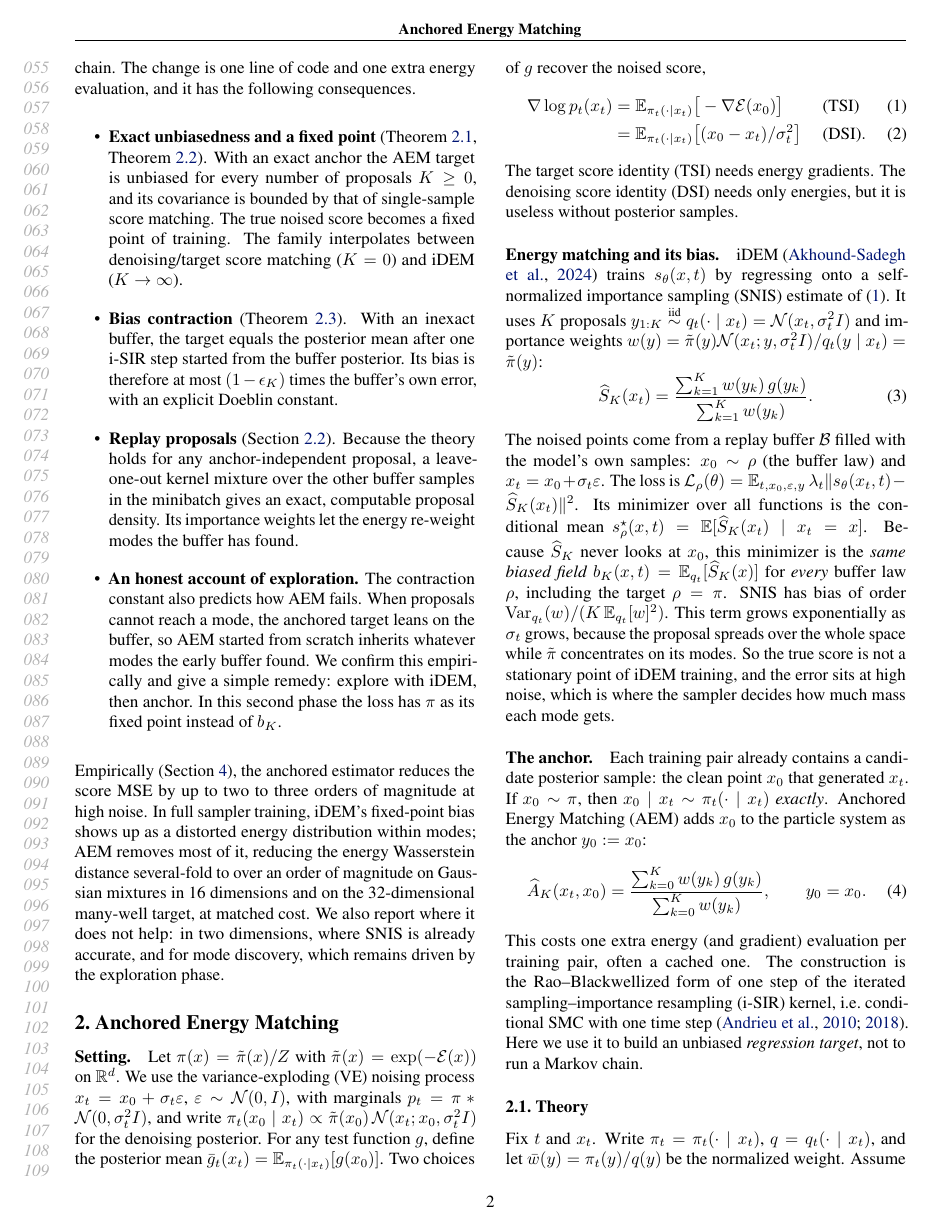
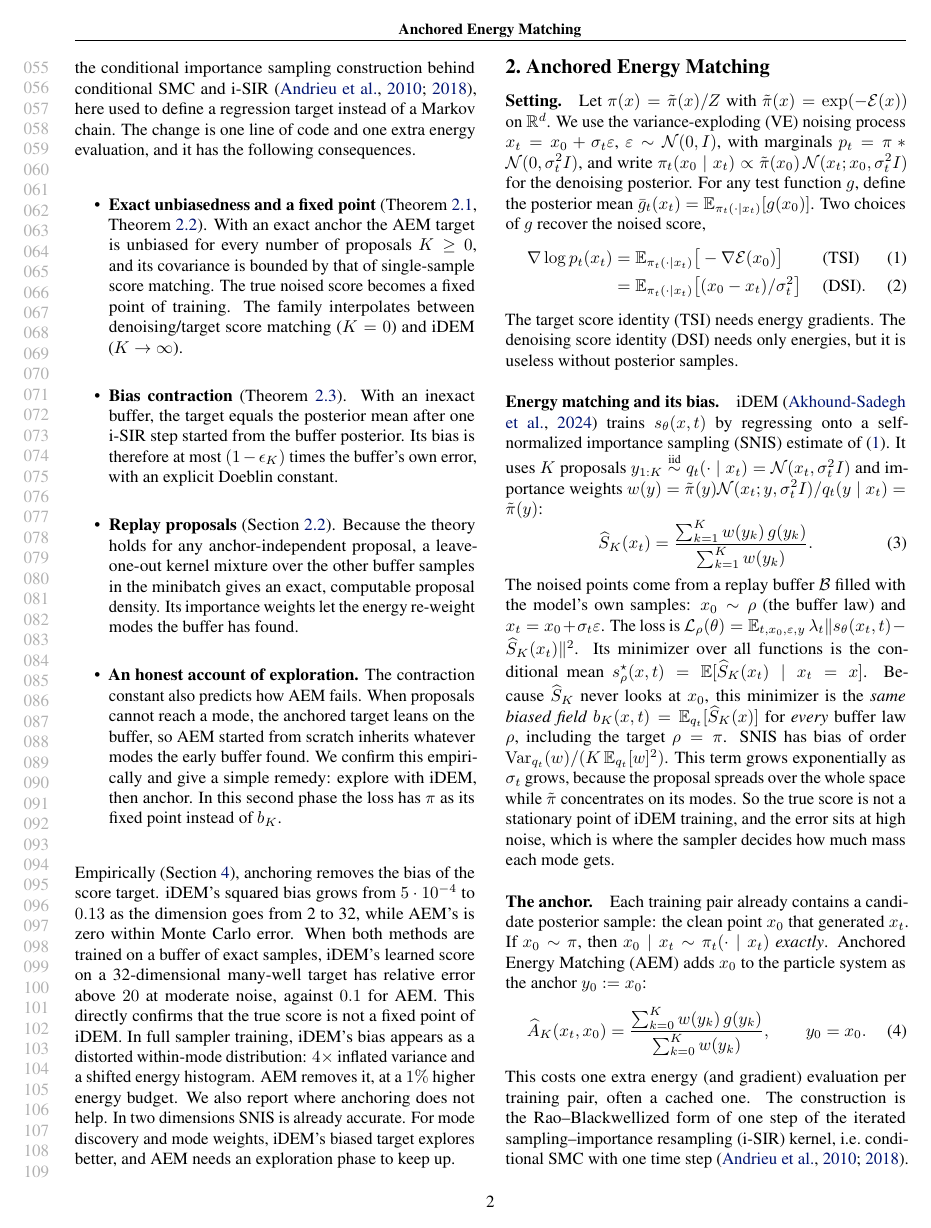
Before and after one commit to vinhqdang/ICML2027, a LaTeX paper (paper/main.tex, which reads paper/sec_intro.tex): page 2 of 12. Compiled offline with pdfLaTeX.

Commit message:
Update abstract and intro with oracle findings

```diff
--- a/paper/sec_intro.tex
+++ b/paper/sec_intro.tex
@@ -18,4 +18,7 @@ We point out that every energy-matching training pair already contains the missi
 \item \textbf{An honest account of exploration.} The contraction constant also predicts how AEM fails. When proposals cannot reach a mode, the anchored target leans on the buffer, so AEM started from scratch inherits whatever modes the early buffer found. We confirm this empirically and give a simple remedy: explore with iDEM, then anchor. In this second phase the loss has $\pi$ as its fixed point instead of $b_K$.
 \end{itemize}
 
-Empirically (\cref{sec:experiments}), the anchored estimator reduces the score MSE by up to two to three orders of magnitude at high noise. In full sampler training, iDEM's fixed-point bias shows up as a distorted energy distribution within modes; AEM removes most of it, reducing the energy Wasserstein distance several-fold to over an order of magnitude on Gaussian mixtures in 16 dimensions and on the 32-dimensional many-well target, at matched cost. We also report where it does not help: in two dimensions, where SNIS is already accurate, and for mode discovery, which remains driven by the exploration phase.
+Empirically (\cref{sec:experiments}), anchoring removes the bias of the score target. iDEM's squared bias grows from $5\cdot10^{-4}$ to $0.13$ as the dimension goes from 2 to 32, while AEM's is zero within Monte Carlo error.
+When both methods are trained on a buffer of exact samples, iDEM's learned score on a 32-dimensional many-well target has relative error above $20$ at moderate noise, against $0.1$ for AEM. This directly confirms that the true score is not a fixed point of iDEM.
+In full sampler training, iDEM's bias appears as a distorted within-mode distribution: $4\times$ inflated variance and a shifted energy histogram. AEM removes it, at a $1\%$ higher energy budget.
+We also report where anchoring does not help. In two dimensions SNIS is already accurate. For mode discovery and mode weights, iDEM's biased target explores better, and AEM needs an exploration phase to keep up.
```
Also changed, not shown: paper/sec_abstract.tex (+1 -1 lines), paper/main.pdf, 1 other file.
